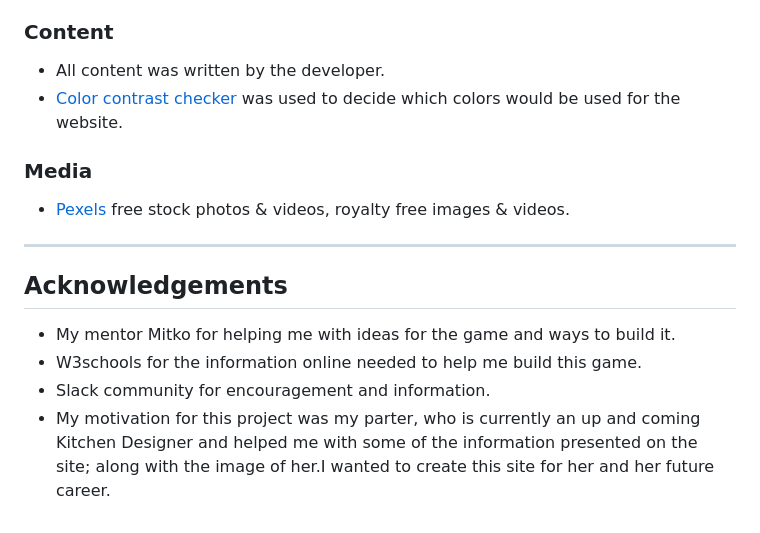
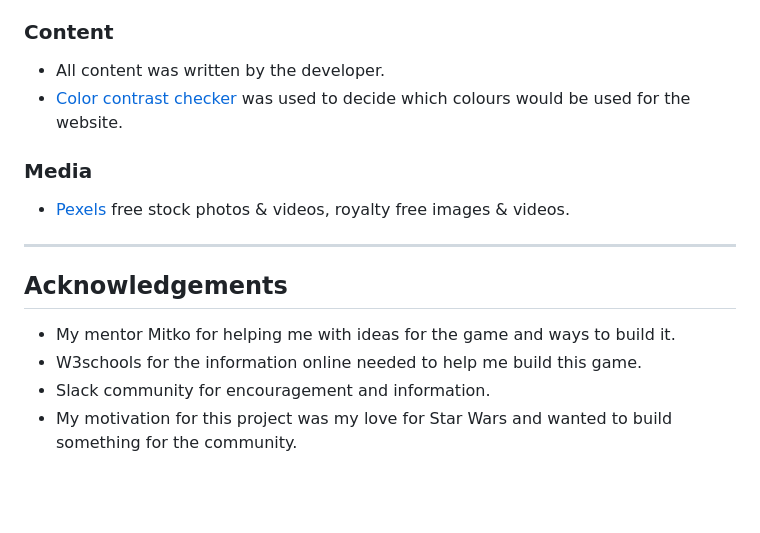
Before and after one commit to DarthKoder/Star-Wars-Question-Raider, a Markdown page: readme.md, the part around the change printed below. Rendered like a GitHub page; blank space fills up the shorter version.

```diff
--- a/readme.md
+++ b/readme.md
@@ -358,7 +362,7 @@ By forking the repository, we make a copy of the original repository on our GitH
 ### Content
 
  * All content was written by the developer.
- * [Color contrast checker](https://coolors.co/contrast-checker/112a46-acc8e5) was used to decide which colors would be used for the website.
+ * [Color contrast checker](https://coolors.co/contrast-checker/112a46-acc8e5) was used to decide which colours would be used for the website.
 
 ### Media
 
@@ -370,4 +374,4 @@ By forking the repository, we make a copy of the original repository on our GitH
  * My mentor Mitko for helping me with ideas for the game and ways to build it.
  * W3schools for the information online needed to help me build this game.
  * Slack community for encouragement and information.
- * My motivation for this project was my parter, who is currently an up and coming Kitchen Designer and helped me with some of the information presented on the site; along with the image of her.I wanted to create this site for her and her future career.
+ * My motivation for this project was my love for Star Wars and wanted to build something for the community.
```
Also changed, not shown: other parts of readme.md (+23 -19 lines), assets/img/sw-quiz-result-modal.png, 2 other files.
